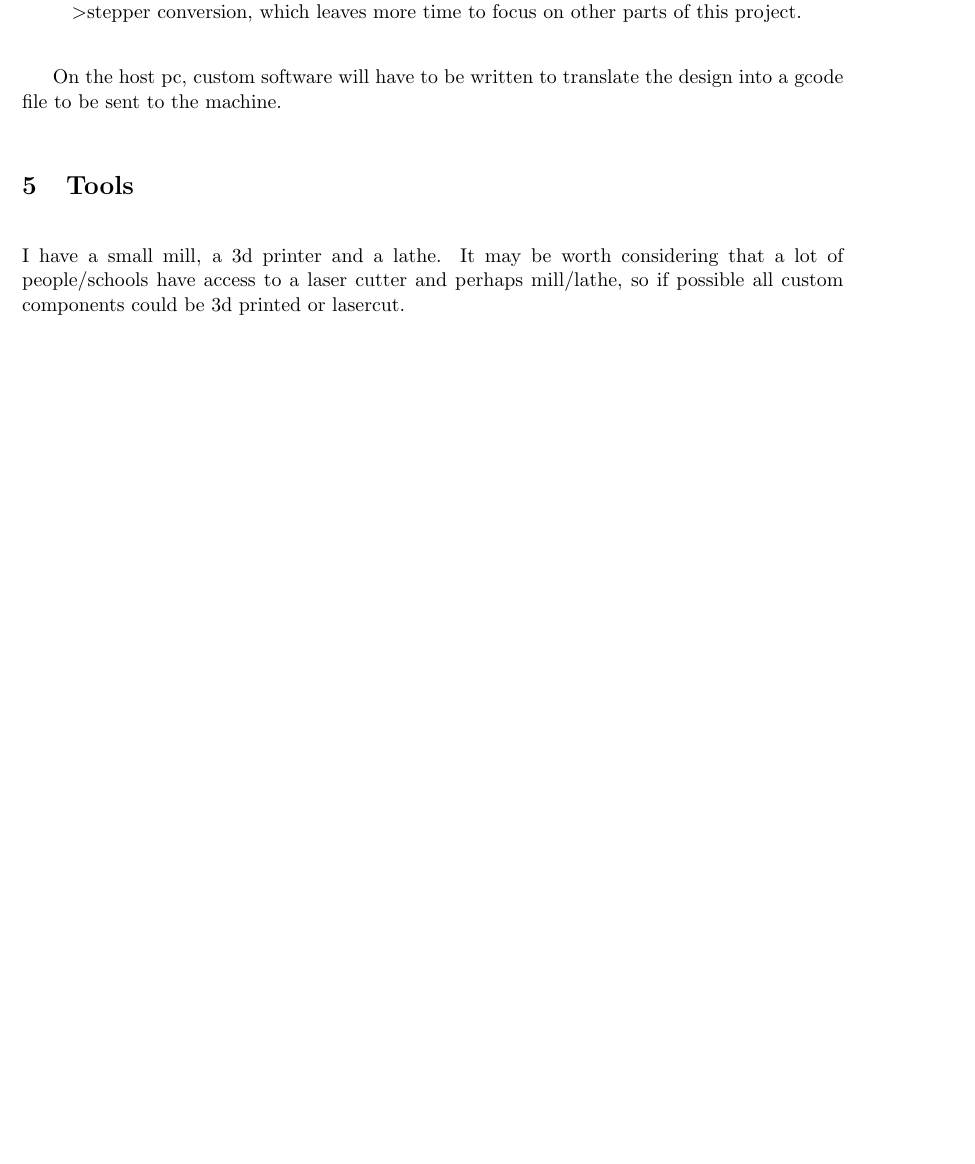
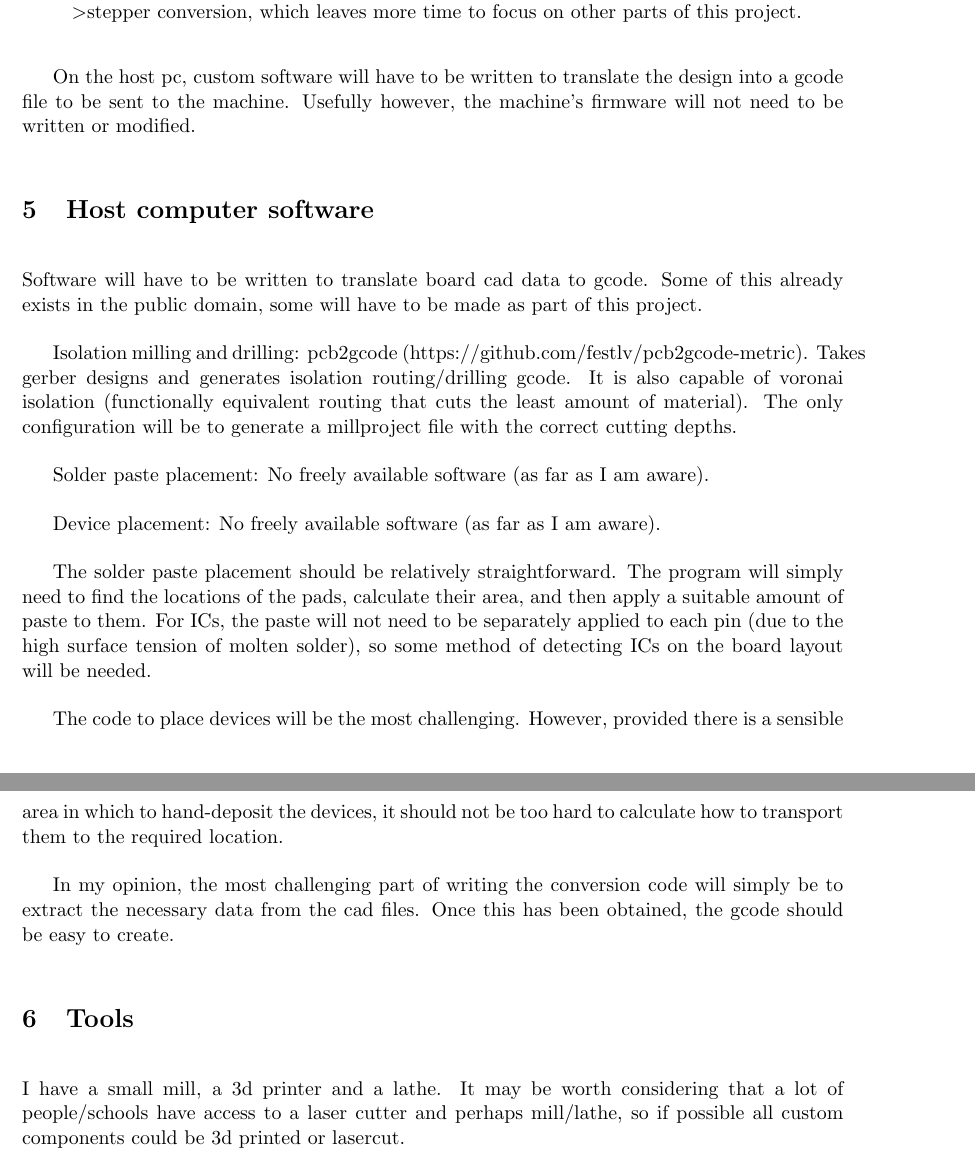
Before and after one commit to JamesGlanville/solderingmachine, a LaTeX document (report/report.tex): part of page 5 of 7 before the commit and two parts of pages 5 and 6 of 8 after it, the two joined at a grey line, cut so that both start at the same text, the shorter picture padded with empty space. Compiled offline with pdfLaTeX.

Commit message:
added section on host software

```diff
--- a/report/report.tex
+++ b/report/report.tex
@@ -204,7 +204,30 @@ I have decided to use an avr chip to translate GCODE to stepper motor commands f
 		conversion, which leaves more time to focus on other parts of this project.
 \end{itemize}
 
-On the host pc, custom software will have to be written to translate the design into a gcode file to be sent to the machine.
+On the host pc, custom software will have to be written to translate the design into a gcode file to be sent to the machine. Usefully however,
+the machine's firmware will not need to be written or modified.
+
+\section{Host computer software}
+Software will have to be written to translate board cad data to gcode. Some of this already exists in the public domain, some will have to be made
+as part of this project.
+
+Isolation milling and drilling: pcb2gcode (https://github.com/festlv/pcb2gcode-metric). Takes gerber designs and generates isolation routing/drilling
+gcode. It is also capable of voronai isolation (functionally equivalent routing that cuts the least amount of material). The only configuration
+will be to generate a millproject file with the correct cutting depths.
+
+Solder paste placement: No freely available software (as far as I am aware).
+
+Device placement: No freely available software (as far as I am aware).
+
+The solder paste placement should be relatively straightforward. The program will simply need to find the locations of the pads, calculate their
+area, and then apply a suitable amount of paste to them. For ICs, the paste will not need to be separately applied to each pin (due to the high
+surface tension of molten solder), so some method of detecting ICs on the board layout will be needed.
+
+The code to place devices will be the most challenging. However, provided there is a sensible area in which to hand-deposit the devices, it should
+not be too hard to calculate how to transport them to the required location.
+
+In my opinion, the most challenging part of writing the conversion code will simply be to extract the necessary data from the cad files. Once this
+has been obtained, the gcode should be easy to create.
 
 \section{Tools}
 I have a small mill, a 3d printer and a lathe. It may be worth considering that a lot of people/schools have
```
Also changed, not shown: report/report.tex (12 more changed lines).
